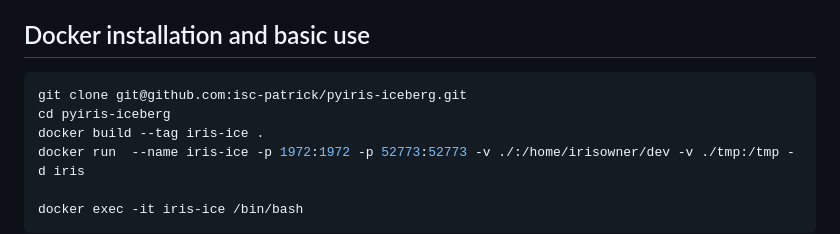
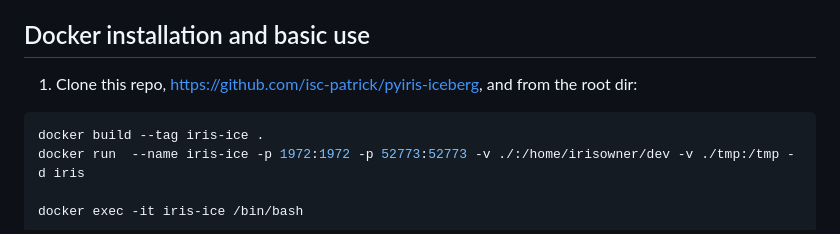
Before and after one commit to isc-psulin/pyiris-iceberg, a Markdown page: README.md, the part around the change. Rendered like a GitHub page.

````diff
--- a/README.md
+++ b/README.md
@@ -10,9 +10,8 @@ There are just 4 commands/methods
 4. purge_table: Deletes an Iceberg table and its data
 
 ## Docker installation and basic use
+1. Clone this repo, https://github.com/isc-patrick/pyiris-iceberg, and from the root dir:
 ```bash
-git clone git@github.com:isc-patrick/pyiris-iceberg.git
-cd pyiris-iceberg
 docker build --tag iris-ice .
 docker run  --name iris-ice -p 1972:1972 -p 52773:52773 -v ./:/home/irisowner/dev -v ./tmp:/tmp -d iris
 
````
